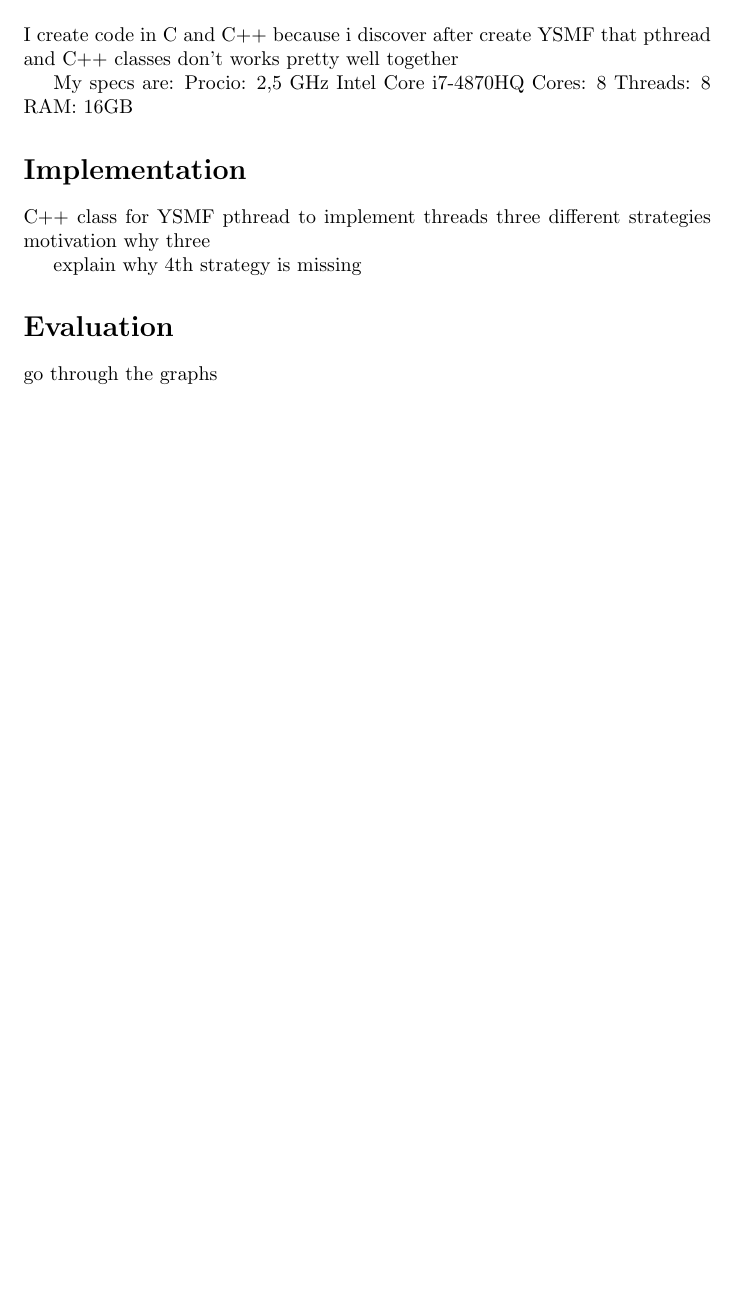
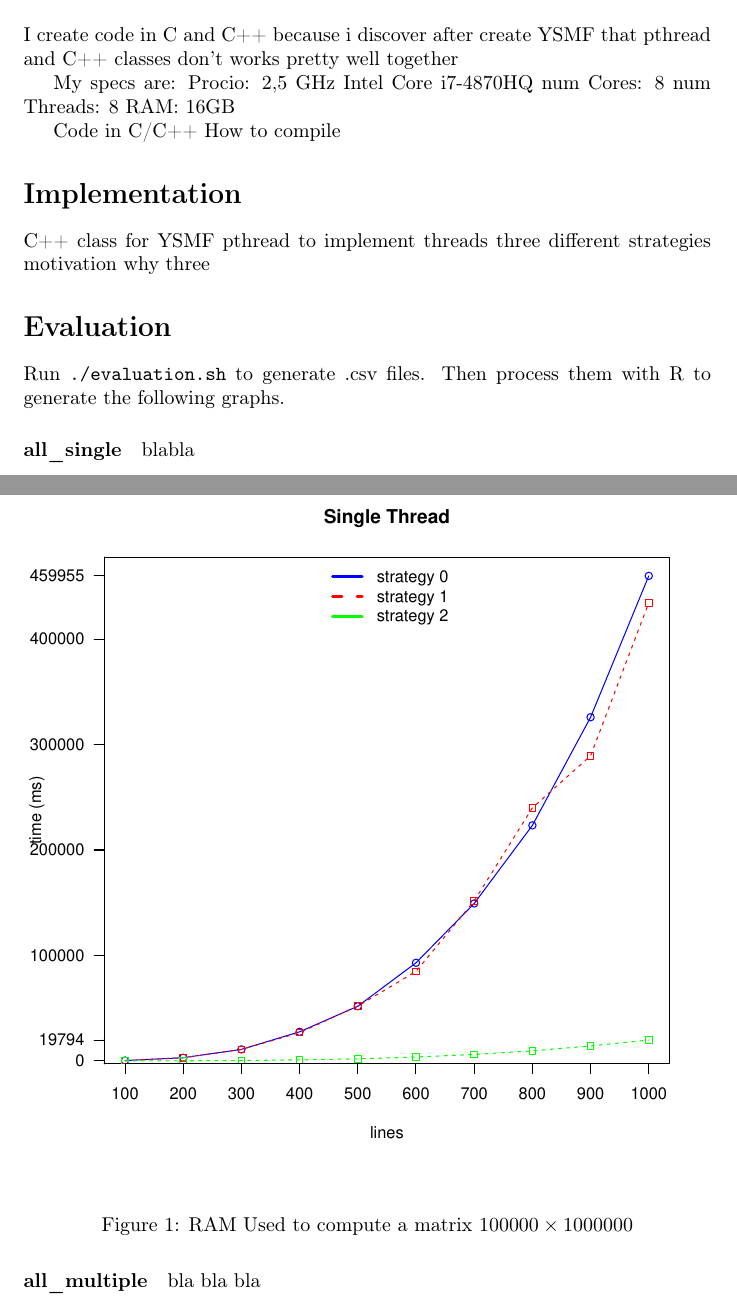
Before and after one commit to thisthat/YALE-Matrix-Addiction, a LaTeX document (relation/document.tex): part of the page before the commit and two parts of pages 1 and 2 of 4 after it, the two joined at a grey line, cut so that both start at the same text, the shorter picture padded with empty space. Compiled offline with pdfLaTeX.

Commit message:
When you should read the assignment twice.......

```diff
--- a/relation/document.tex
+++ b/relation/document.tex
@@ -15,9 +42,13 @@ I create code in C and C++ because i discover after create YSMF that pthread and
 
 My specs are:
 Procio: 2,5 GHz Intel Core i7-4870HQ
-#Cores: 8
-#Threads: 8
+num Cores: 8
+num Threads: 8
 RAM: 16GB
+
+Code in C/C++
+How to compile
+
 
 
 \section*{Implementation}
@@ -27,8 +58,23 @@ pthread to implement threads
 three different strategies
 motivation why three
 
-explain why 4th strategy is missing
 
 \section*{Evaluation}
 
-go through the graphs
+Run \texttt{./evaluation.sh} to generate .csv files.
+Then process them with R to generate the following graphs.
+
+
+\paragraph{all\_single}
+blabla
+\begin{figure}[H]
+	\centering
+	\includegraphics[width=1\textwidth]{img/all_single.pdf}
+	\caption
+	{RAM Used to compute a matrix $100000\times1000000$}
+	\label{fig:all_single}
+\end{figure}
+
+
+\paragraph{all\_multiple}
+bla bla bla
@@ -35,3 +86,5 @@ go through the graphs
+	\label{fig:all_multiple}
+\end{figure}
 
 
 
```
Also changed, not shown: relation/document.pdf, relation/img/all_multiple.pdf (added), relation/img/all_single.pdf (added), relation/img/blow_memory.pdf (added), relation/img/diff_time_multiple.pdf (added), relation/img/init_phase.pdf (added), relation/img/memory_used.png (added), relation/img/speedup.pdf (added), relation/document.tex (49 more changed lines), 3 other files.
